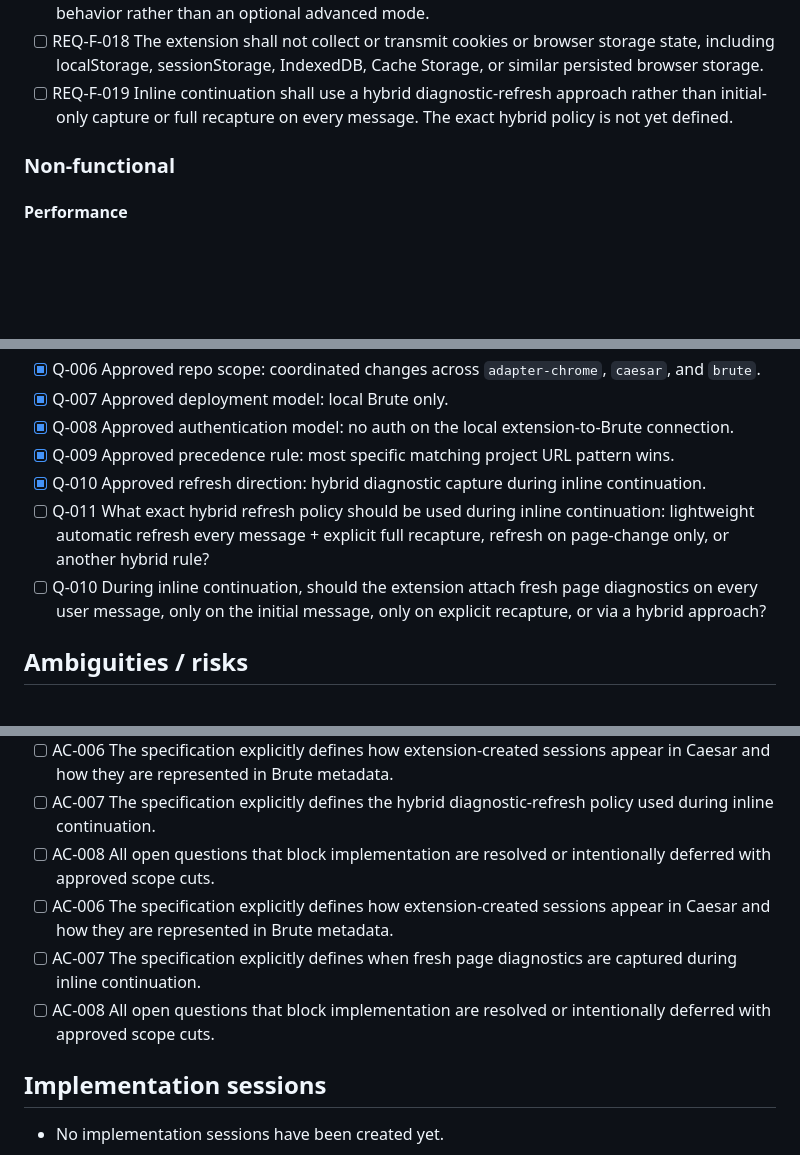
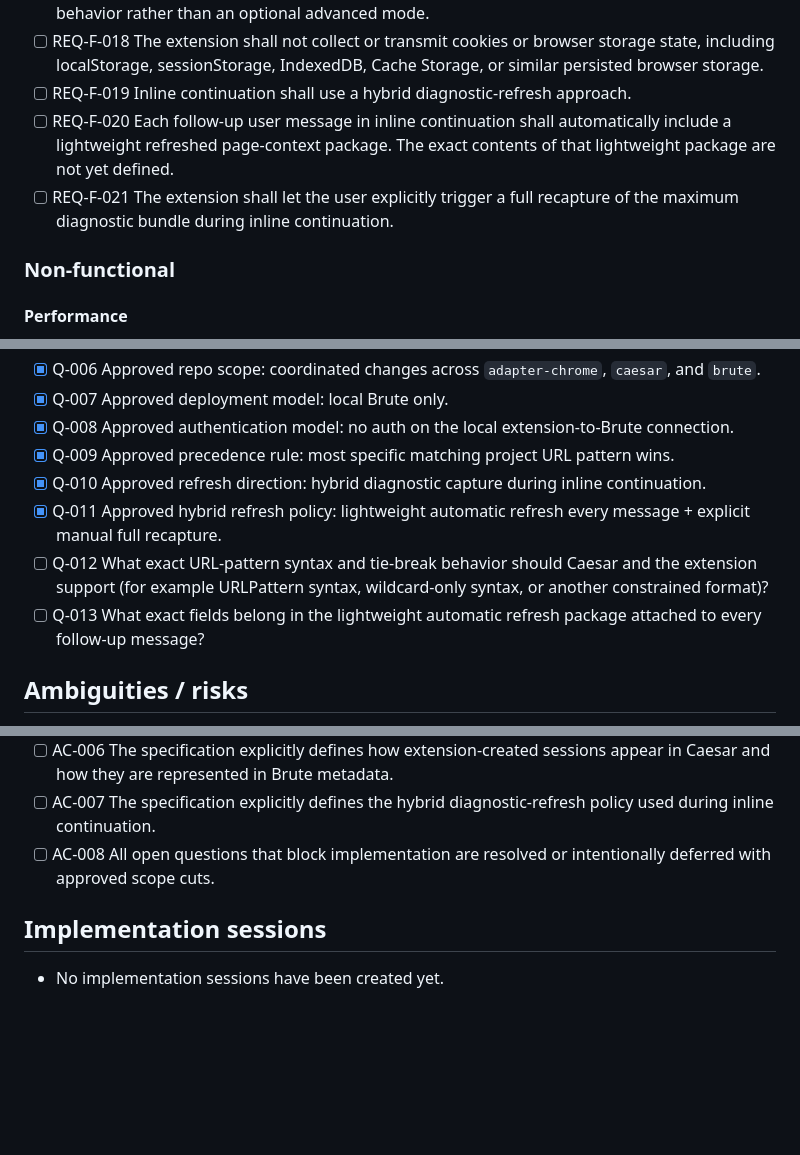
Before and after one commit to A2gent/adapter-chrome, a Markdown page: docs/initial-spec.md, 3 parts joined by grey strips. Rendered like a GitHub page; blank space fills up the shorter version.

Commit message:
docs: clarify inline continuation diagnostic refresh policy
- Refine the hybrid diagnostic-refresh requirement into a clearer baseline.
- Require follow-up messages to include a lightweight refreshed page context.
- Add explicit user control for full diagnostic recapture during continuation.

```diff
--- a/docs/initial-spec.md
+++ b/docs/initial-spec.md
@@ -47,7 +47,9 @@ caesar and brute project repos are in ~/git/a2gent/ folder
 - [ ] REQ-F-016 The MVP shall attempt maximum technically feasible capture for all approved diagnostic categories, including page/DOM snapshot data, console logs, runtime/page errors, network activity records, request/response metadata, request/response bodies, and other browser-observable state relevant to diagnosis, while excluding cookies and browser storage.
 - [ ] REQ-F-017 Maximum capture of approved diagnostic categories shall be the default diagnosis behavior rather than an optional advanced mode.
 - [ ] REQ-F-018 The extension shall not collect or transmit cookies or browser storage state, including localStorage, sessionStorage, IndexedDB, Cache Storage, or similar persisted browser storage.
-- [ ] REQ-F-019 Inline continuation shall use a hybrid diagnostic-refresh approach rather than initial-only capture or full recapture on every message. The exact hybrid policy is not yet defined.
+- [ ] REQ-F-019 Inline continuation shall use a hybrid diagnostic-refresh approach.
+- [ ] REQ-F-020 Each follow-up user message in inline continuation shall automatically include a lightweight refreshed page-context package. The exact contents of that lightweight package are not yet defined.
+- [ ] REQ-F-021 The extension shall let the user explicitly trigger a full recapture of the maximum diagnostic bundle during inline continuation.
 
 ### Non-functional
 #### Performance
@@ -102,8 +108,9 @@ caesar and brute project repos are in ~/git/a2gent/ folder
 - [x] Q-008 Approved authentication model: no auth on the local extension-to-Brute connection.
 - [x] Q-009 Approved precedence rule: most specific matching project URL pattern wins.
 - [x] Q-010 Approved refresh direction: hybrid diagnostic capture during inline continuation.
-- [ ] Q-011 What exact hybrid refresh policy should be used during inline continuation: lightweight automatic refresh every message + explicit full recapture, refresh on page-change only, or another hybrid rule?
-- [ ] Q-010 During inline continuation, should the extension attach fresh page diagnostics on every user message, only on the initial message, only on explicit recapture, or via a hybrid approach?
+- [x] Q-011 Approved hybrid refresh policy: lightweight automatic refresh every message + explicit manual full recapture.
+- [ ] Q-012 What exact URL-pattern syntax and tie-break behavior should Caesar and the extension support (for example URLPattern syntax, wildcard-only syntax, or another constrained format)?
+- [ ] Q-013 What exact fields belong in the lightweight automatic refresh package attached to every follow-up message?
 
 ## Ambiguities / risks
 - [ ] RISK-001 The current Caesar and Brute project models do not include URL-pattern mapping, so automatic project detection requires cross-repo schema, API, storage, and UI changes.
@@ -121,9 +131,6 @@ caesar and brute project repos are in ~/git/a2gent/ folder
 - [ ] AC-006 The specification explicitly defines how extension-created sessions appear in Caesar and how they are represented in Brute metadata.
 - [ ] AC-007 The specification explicitly defines the hybrid diagnostic-refresh policy used during inline continuation.
 - [ ] AC-008 All open questions that block implementation are resolved or intentionally deferred with approved scope cuts.
-- [ ] AC-006 The specification explicitly defines how extension-created sessions appear in Caesar and how they are represented in Brute metadata.
-- [ ] AC-007 The specification explicitly defines when fresh page diagnostics are captured during inline continuation.
-- [ ] AC-008 All open questions that block implementation are resolved or intentionally deferred with approved scope cuts.
 
 ## Implementation sessions
 - No implementation sessions have been created yet.
```
Also changed, not shown: other parts of docs/initial-spec.md (+8 -1 lines).
